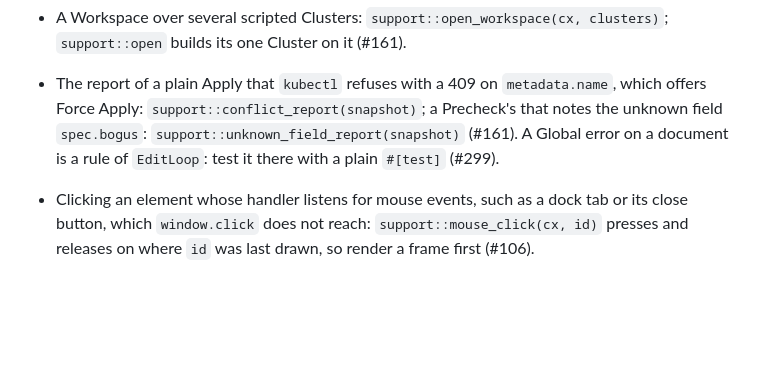
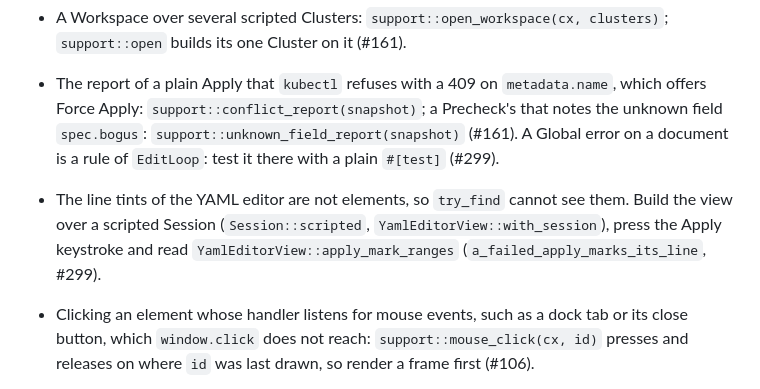
Before and after one commit to jasonwun/Astrolabe, a Markdown page: docs/agents/gpui-kit.md, the part around the change. GitHub-like rendering; blank space fills up the shorter version.

```diff
--- a/docs/agents/gpui-kit.md
+++ b/docs/agents/gpui-kit.md
@@ -102,6 +102,11 @@ Reference: `crates/app/src/resource_list.rs`.
   unknown field `spec.bogus`: `support::unknown_field_report(snapshot)`
   (#161). A Global error on a document is a rule of `EditLoop`: test it
   there with a plain `#[test]` (#299).
+- The line tints of the YAML editor are not elements, so `try_find`
+  cannot see them. Build the view over a scripted Session
+  (`Session::scripted`, `YamlEditorView::with_session`), press the
+  Apply keystroke and read `YamlEditorView::apply_mark_ranges`
+  (`a_failed_apply_marks_its_line`, #299).
 - Clicking an element whose handler listens for mouse events, such as a
   dock tab or its close button, which `window.click` does not reach:
   `support::mouse_click(cx, id)` presses and releases on where `id` was
```
Also changed, not shown: docs/agents/manual-check.md (+8 -0 lines), docs/agents/testing.md (+4 -0 lines).
